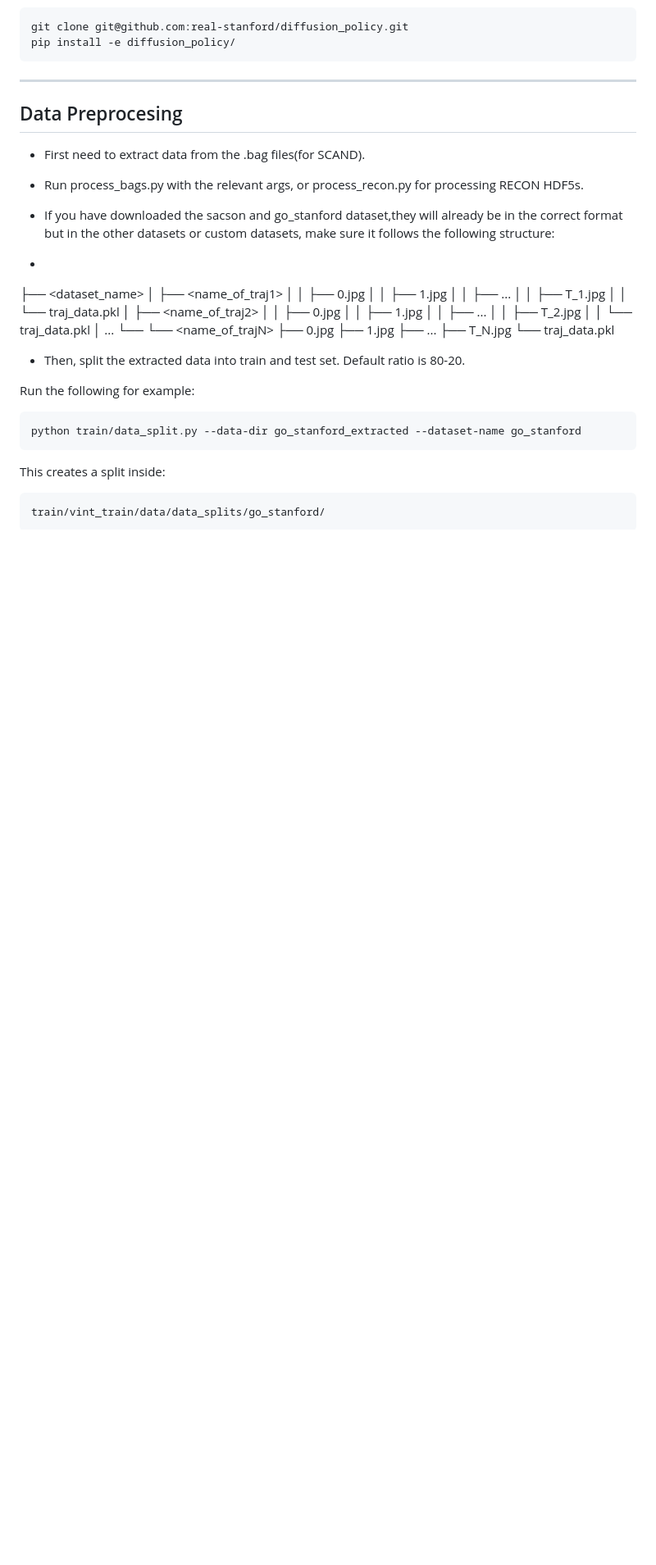
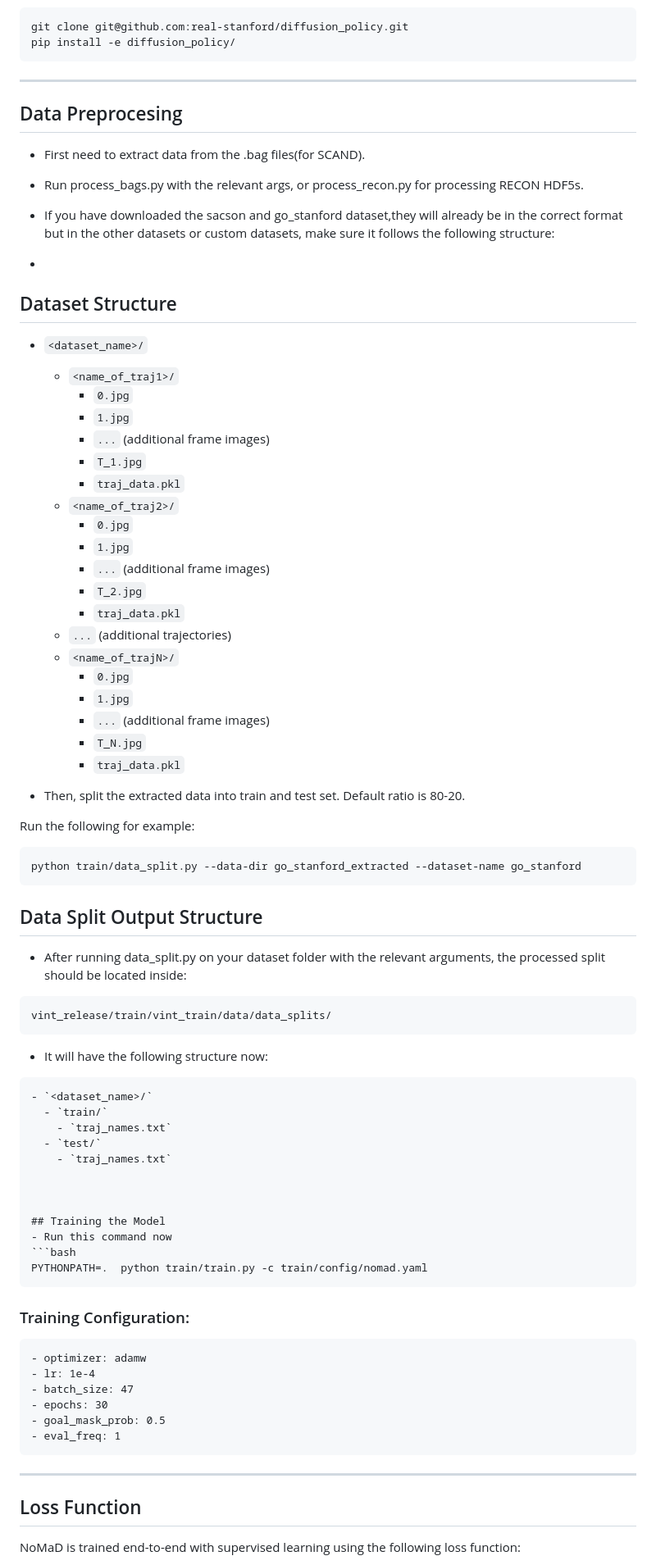
Before and after one commit to ishobhnik/RobotNavigation, a Markdown page: README.md, the part around one of its changes. Shown at 82% size. GitHub-like rendering; blank space fills up the shorter version.

Commit message:
Update README with dataset structure and instructions

````diff
--- a/README.md
+++ b/README.md
@@ -98,26 +107,27 @@ pip install -e diffusion_policy/
 
 - If you have downloaded the sacson and go_stanford dataset,they will already  be in the correct format but in the other datasets or custom datasets, make sure it follows the following structure:
 -
-├── <dataset_name>
-│   ├── <name_of_traj1>
-│   │   ├── 0.jpg
-│   │   ├── 1.jpg
-│   │   ├── ...
-│   │   ├── T_1.jpg
-│   │   └── traj_data.pkl
-│   ├── <name_of_traj2>
-│   │   ├── 0.jpg
-│   │   ├── 1.jpg
-│   │   ├── ...
-│   │   ├── T_2.jpg
-│   │   └── traj_data.pkl
-│   ...
-└── └── <name_of_trajN>
-    	├── 0.jpg
-    	├── 1.jpg
-    	├── ...
-        ├── T_N.jpg
-        └── traj_data.pkl
+## Dataset Structure
+- `<dataset_name>/`
+  - `<name_of_traj1>/`
+    - `0.jpg`
+    - `1.jpg`
+    - `...` (additional frame images)
+    - `T_1.jpg`
+    - `traj_data.pkl`
+  - `<name_of_traj2>/`
+    - `0.jpg`
+    - `1.jpg`
+    - `...` (additional frame images)
+    - `T_2.jpg`
+    - `traj_data.pkl`
+  - `...` (additional trajectories)
+  - `<name_of_trajN>/`
+    - `0.jpg`
+    - `1.jpg`
+    - `...` (additional frame images)
+    - `T_N.jpg`
+    - `traj_data.pkl`
 
 
 
@@ -128,7 +138,39 @@ Run the following for example:
 python train/data_split.py --data-dir go_stanford_extracted --dataset-name go_stanford
 ```
 
-This creates a split inside:
+## Data Split Output Structure
+-  After running data_split.py on your dataset folder with the relevant arguments, the processed split should be located inside:
+```bash
+vint_release/train/vint_train/data/data_splits/
 ```
-train/vint_train/data/data_splits/go_stanford/
+
+- It will have the following structure now:
+```markdown
+- `<dataset_name>/`
+  - `train/`
+    - `traj_names.txt`
+  - `test/`
+    - `traj_names.txt`
+
+
+
+## Training the Model
+- Run this command now
+```bash
+PYTHONPATH=.  python train/train.py -c train/config/nomad.yaml
 ```
+
+### Training Configuration:
+    - optimizer: adamw
+    - lr: 1e-4
+    - batch_size: 47
+    - epochs: 30
+    - goal_mask_prob: 0.5
+    - eval_freq: 1
+
+---
+
+## Loss Function
+
+NoMaD is trained end-to-end with supervised learning using the following loss function:
+
````
Also changed, not shown: other parts of README.md (+85 -3 lines).
